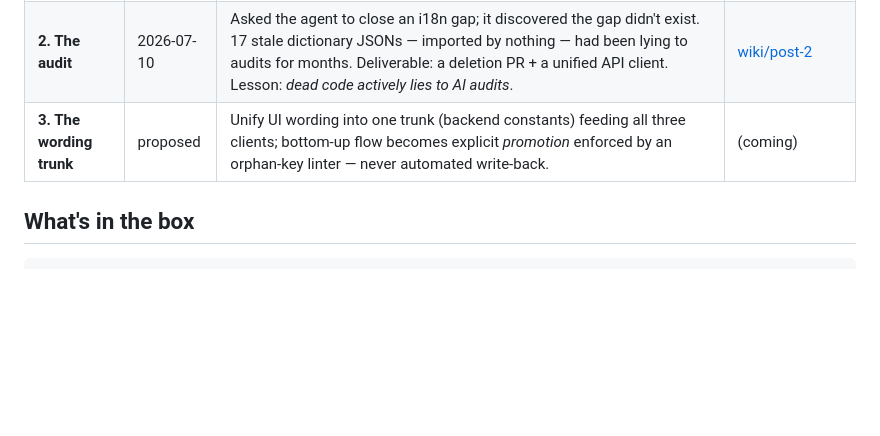
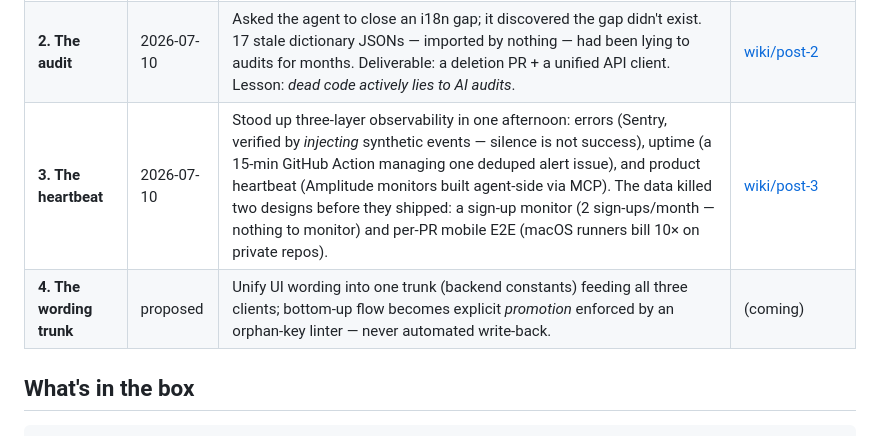
Before and after one commit to jesushurtadodev/compute-once-paint-everywhere, a Markdown page: README.md, the part around the change. Rendered like a GitHub page; blank space fills up the shorter version.

Commit message:
Chapter 3: The Heartbeat — three-layer observability, agent-built and failure-verified
Co-Authored-By: Claude Fable 5 <noreply@anthropic.com>

```diff
--- a/README.md
+++ b/README.md
@@ -31,7 +31,8 @@ This repo is a journal, not a snapshot. Each chapter is a real production milest
 |---------|------|---------------|-----------|
 | **1. The streak** | 2026-07-10 | One feature shipped across 4 codebases in a day. Pattern validated, playbook + skill codified. Human review caught 3 locale bugs the AI introduced in all 3 clients (Buddhist calendar on iOS, Eastern Arabic digits on Android, UTC merge on web) → rule: *protocol material always uses a fixed locale*. | [playbook.md](playbook.md) · [wiki/post-1](wiki/post-1-the-pattern.md) |
 | **2. The audit** | 2026-07-10 | Asked the agent to close an i18n gap; it discovered the gap didn't exist. 17 stale dictionary JSONs — imported by nothing — had been lying to audits for months. Deliverable: a deletion PR + a unified API client. Lesson: *dead code actively lies to AI audits*. | [wiki/post-2](wiki/post-2-the-audit.md) |
-| **3. The wording trunk** | proposed | Unify UI wording into one trunk (backend constants) feeding all three clients; bottom-up flow becomes explicit *promotion* enforced by an orphan-key linter — never automated write-back. | (coming) |
+| **3. The heartbeat** | 2026-07-10 | Stood up three-layer observability in one afternoon: errors (Sentry, verified by *injecting* synthetic events — silence is not success), uptime (a 15-min GitHub Action managing one deduped alert issue), and product heartbeat (Amplitude monitors built agent-side via MCP). The data killed two designs before they shipped: a sign-up monitor (2 sign-ups/month — nothing to monitor) and per-PR mobile E2E (macOS runners bill 10× on private repos). | [wiki/post-3](wiki/post-3-the-heartbeat.md) |
+| **4. The wording trunk** | proposed | Unify UI wording into one trunk (backend constants) feeding all three clients; bottom-up flow becomes explicit *promotion* enforced by an orphan-key linter — never automated write-back. | (coming) |
 
 ## What's in the box
 
```
Also changed, not shown: wiki/post-3-the-heartbeat.md (added, +61 -0 lines).
